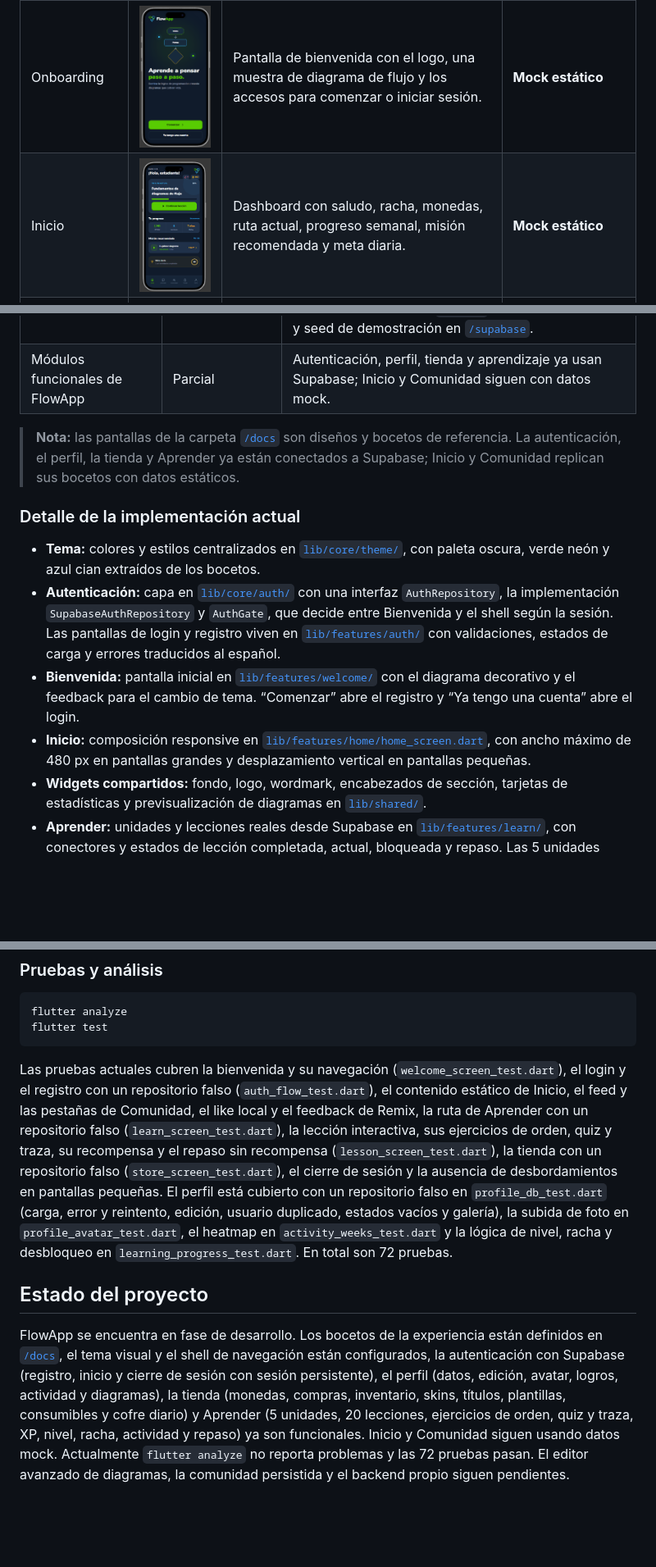
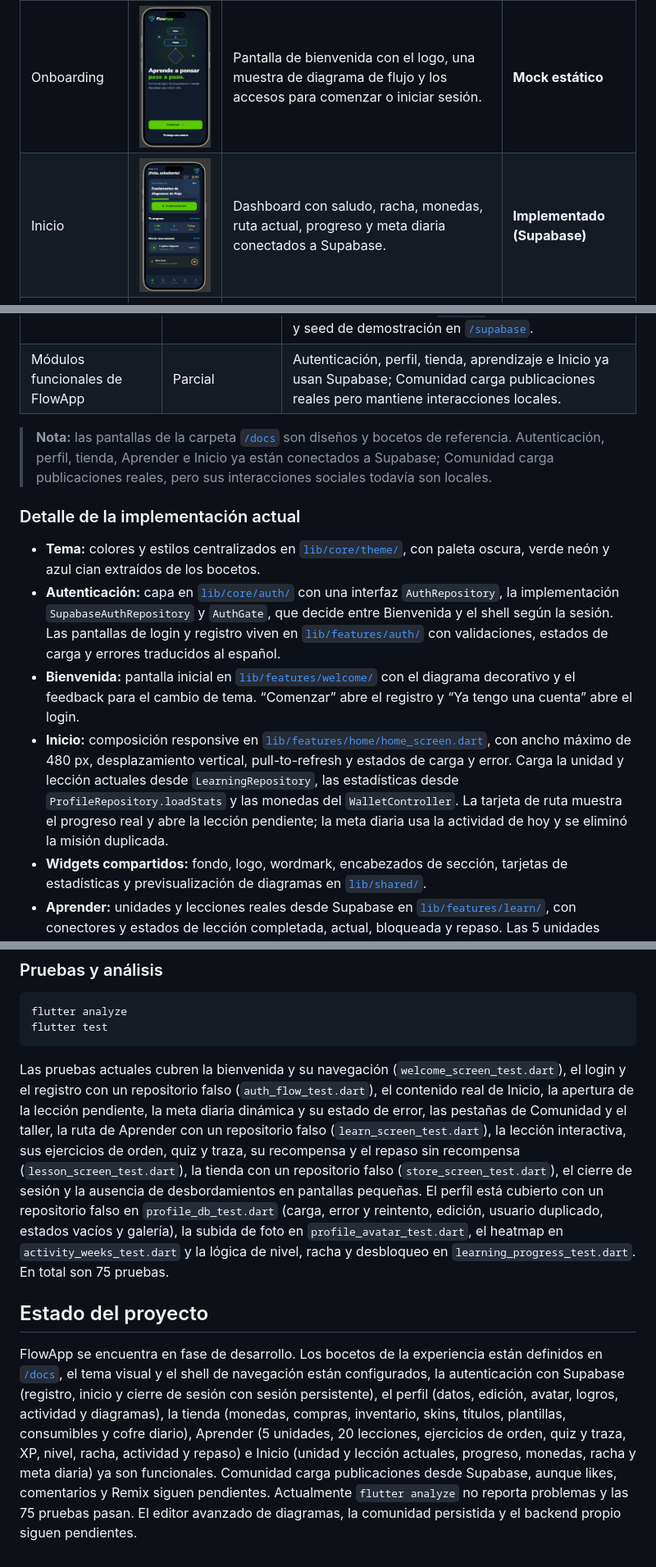
Before and after one commit to Angel-AFL/Flow-App, a Markdown page: README.md, 3 parts joined by grey strips. Shown at 82% size. Rendered like a GitHub page; blank space fills up the shorter version.

Commit message:
docs: actualizar estado de Inicio y pruebas
- Documenta el Inicio conectado a Supabase y la meta diaria dinamica.

- Actualiza el conteo a 75 pruebas.

````diff
--- a/README.md
+++ b/README.md
@@ -41,7 +41,7 @@ La carpeta [`/docs`](docs/) contiene todos los bocetos de alta fidelidad de la a
 | Pantalla | Boceto | Descripción | Estado |
 | --- | --- | --- | --- |
 | Onboarding | <img src="docs/login.png" width="180" alt="Pantalla de bienvenida de FlowApp"> | Pantalla de bienvenida con el logo, una muestra de diagrama de flujo y los accesos para comenzar o iniciar sesión. | **Mock estático** |
-| Inicio | <img src="docs/inicio.png" width="180" alt="Pantalla de inicio de FlowApp"> | Dashboard con saludo, racha, monedas, ruta actual, progreso semanal, misión recomendada y meta diaria. | **Mock estático** |
+| Inicio | <img src="docs/inicio.png" width="180" alt="Pantalla de inicio de FlowApp"> | Dashboard con saludo, racha, monedas, ruta actual, progreso y meta diaria conectados a Supabase. | **Implementado (Supabase)** |
 | Aprender | <img src="docs/aprender-1.png" width="180" alt="Ruta de aprendizaje de FlowApp"> | Ruta de aprendizaje por unidades: diagramas lineales, condicionales, ciclos, funciones y recursividad. | **Implementado (Supabase)** |
 | Aprender (detalle) | <img src="docs/aprender-2.png" width="180" alt="Detalle de la ruta de aprendizaje"> | Vista extendida de la ruta con lecciones completadas, lección actual y unidades bloqueadas. | **Implementado (Supabase)** |
 | Comunidad | <img src="docs/comunidad-1.png" width="180" alt="Feed de la comunidad"> | Feed con pestañas "Para ti", "Siguiendo" y "Workshop", reto semanal y publicaciones con diagramas. | **Mock estático** |
@@ -67,16 +67,16 @@ El repositorio ya cuenta con la estructura base de la aplicación, el tema visua
 | Pantalla Tienda | Implementado (Supabase) | Saldo de monedas, cofre diario, catálogo por categorías, compra, equipamiento, plantillas y consumibles. |
 | Pantalla Perfil | Implementado (Supabase) | Perfil cargado desde Postgres: nombre, usuario, rol, XP, nivel, racha, lecciones, logros, heatmap de actividad y diagramas. Permite editar nombre/usuario y subir una foto a Supabase Storage. |
 | Base de datos del perfil, tienda y aprendizaje | Implementado | Tablas `profiles`, `achievements`, `user_achievements`, `diagrams`, `daily_activity`, `store_items`, `user_inventory`, `store_purchases`, `lesson_rewards`, `lesson_completions`, `units` y `lessons`, con RLS, triggers, RPC y bucket `avatars`. Incluye migraciones y seed de demostración en [`/supabase`](supabase/). |
-| Módulos funcionales de FlowApp | Parcial | Autenticación, perfil, tienda y aprendizaje ya usan Supabase; Inicio y Comunidad siguen con datos mock. |
+| Módulos funcionales de FlowApp | Parcial | Autenticación, perfil, tienda, aprendizaje e Inicio ya usan Supabase; Comunidad carga publicaciones reales pero mantiene interacciones locales. |
 
-> **Nota:** las pantallas de la carpeta [`/docs`](docs/) son diseños y bocetos de referencia. La autenticación, el perfil, la tienda y Aprender ya están conectados a Supabase; Inicio y Comunidad replican sus bocetos con datos estáticos.
+> **Nota:** las pantallas de la carpeta [`/docs`](docs/) son diseños y bocetos de referencia. Autenticación, perfil, tienda, Aprender e Inicio ya están conectados a Supabase; Comunidad carga publicaciones reales, pero sus interacciones sociales todavía son locales.
 
 ### Detalle de la implementación actual
 
 - **Tema:** colores y estilos centralizados en [`lib/core/theme/`](lib/core/theme/), con paleta oscura, verde neón y azul cian extraídos de los bocetos.
 - **Autenticación:** capa en [`lib/core/auth/`](lib/core/auth/) con una interfaz `AuthRepository`, la implementación `SupabaseAuthRepository` y `AuthGate`, que decide entre Bienvenida y el shell según la sesión. Las pantallas de login y registro viven en [`lib/features/auth/`](lib/features/auth/) con validaciones, estados de carga y errores traducidos al español.
 - **Bienvenida:** pantalla inicial en [`lib/features/welcome/`](lib/features/welcome/) con el diagrama decorativo y el feedback para el cambio de tema. “Comenzar” abre el registro y “Ya tengo una cuenta” abre el login.
-- **Inicio:** composición responsive en [`lib/features/home/home_screen.dart`](lib/features/home/home_screen.dart), con ancho máximo de 480 px en pantallas grandes y desplazamiento vertical en pantallas pequeñas.
+- **Inicio:** composición responsive en [`lib/features/home/home_screen.dart`](lib/features/home/home_screen.dart), con ancho máximo de 480 px, desplazamiento vertical, pull-to-refresh y estados de carga y error. Carga la unidad y lección actuales desde `LearningRepository`, las estadísticas desde `ProfileRepository.loadStats` y las monedas del `WalletController`. La tarjeta de ruta muestra el progreso real y abre la lección pendiente; la meta diaria usa la actividad de hoy y se eliminó la misión duplicada.
 - **Widgets compartidos:** fondo, logo, wordmark, encabezados de sección, tarjetas de estadísticas y previsualización de diagramas en [`lib/shared/`](lib/shared/).
 - **Aprender:** unidades y lecciones reales desde Supabase en [`lib/features/learn/`](lib/features/learn/), con conectores y estados de lección completada, actual, bloqueada y repaso. Las 5 unidades suman 20 lecciones con concepto y tres tipos de ejercicio: ordenar bloques (incluye el bloque de decisión), quiz de opción múltiple y traza de pseudocódigo. Completar una lección nueva suma 50 XP y 25 monedas, actualiza la racha, registra actividad, desbloquea logros y guarda la lección como realizada. Las lecciones completadas se pueden repetir como repaso sin volver a sumar XP, monedas ni lecciones. Las unidades se desbloquean en cadena y la RPC también impide saltarse unidades.
 - **Comunidad:** feed en [`lib/features/community/community_screen.dart`](lib/features/community/community_screen.dart), con datos mock por pestaña, banner de workshop, publicaciones y previsualizaciones de diagramas en [`lib/features/community/widgets/`](lib/features/community/widgets/). Los likes se actualizan localmente y las acciones pendientes muestran un `SnackBar`.
@@ -245,8 +245,8 @@ flutter analyze
 flutter test
 ```
 
-Las pruebas actuales cubren la bienvenida y su navegación (`welcome_screen_test.dart`), el login y el registro con un repositorio falso (`auth_flow_test.dart`), el contenido estático de Inicio, el feed y las pestañas de Comunidad, el like local y el feedback de Remix, la ruta de Aprender con un repositorio falso (`learn_screen_test.dart`), la lección interactiva, sus ejercicios de orden, quiz y traza, su recompensa y el repaso sin recompensa (`lesson_screen_test.dart`), la tienda con un repositorio falso (`store_screen_test.dart`), el cierre de sesión y la ausencia de desbordamientos en pantallas pequeñas. El perfil está cubierto con un repositorio falso en `profile_db_test.dart` (carga, error y reintento, edición, usuario duplicado, estados vacíos y galería), la subida de foto en `profile_avatar_test.dart`, el heatmap en `activity_weeks_test.dart` y la lógica de nivel, racha y desbloqueo en `learning_progress_test.dart`. En total son 72 pruebas.
+Las pruebas actuales cubren la bienvenida y su navegación (`welcome_screen_test.dart`), el login y el registro con un repositorio falso (`auth_flow_test.dart`), el contenido real de Inicio, la apertura de la lección pendiente, la meta diaria dinámica y su estado de error, las pestañas de Comunidad y el taller, la ruta de Aprender con un repositorio falso (`learn_screen_test.dart`), la lección interactiva, sus ejercicios de orden, quiz y traza, su recompensa y el repaso sin recompensa (`lesson_screen_test.dart`), la tienda con un repositorio falso (`store_screen_test.dart`), el cierre de sesión y la ausencia de desbordamientos en pantallas pequeñas. El perfil está cubierto con un repositorio falso en `profile_db_test.dart` (carga, error y reintento, edición, usuario duplicado, estados vacíos y galería), la subida de foto en `profile_avatar_test.dart`, el heatmap en `activity_weeks_test.dart` y la lógica de nivel, racha y desbloqueo en `learning_progress_test.dart`. En total son 75 pruebas.
 
 ## Estado del proyecto
 
-FlowApp se encuentra en fase de desarrollo. Los bocetos de la experiencia están definidos en [`/docs`](docs/), el tema visual y el shell de navegación están configurados, la autenticación con Supabase (registro, inicio y cierre de sesión con sesión persistente), el perfil (datos, edición, avatar, logros, actividad y diagramas), la tienda (monedas, compras, inventario, skins, títulos, plantillas, consumibles y cofre diario) y Aprender (5 unidades, 20 lecciones, ejercicios de orden, quiz y traza, XP, nivel, racha, actividad y repaso) ya son funcionales. Inicio y Comunidad siguen usando datos mock. Actualmente `flutter analyze` no reporta problemas y las 72 pruebas pasan. El editor avanzado de diagramas, la comunidad persistida y el backend propio siguen pendientes.
+FlowApp se encuentra en fase de desarrollo. Los bocetos de la experiencia están definidos en [`/docs`](docs/), el tema visual y el shell de navegación están configurados, la autenticación con Supabase (registro, inicio y cierre de sesión con sesión persistente), el perfil (datos, edición, avatar, logros, actividad y diagramas), la tienda (monedas, compras, inventario, skins, títulos, plantillas, consumibles y cofre diario), Aprender (5 unidades, 20 lecciones, ejercicios de orden, quiz y traza, XP, nivel, racha, actividad y repaso) e Inicio (unidad y lección actuales, progreso, monedas, racha y meta diaria) ya son funcionales. Comunidad carga publicaciones desde Supabase, aunque likes, comentarios y Remix siguen pendientes. Actualmente `flutter analyze` no reporta problemas y las 75 pruebas pasan. El editor avanzado de diagramas, la comunidad persistida y el backend propio siguen pendientes.
````
Also changed, not shown: other parts of README.md (+5 -5 lines).
